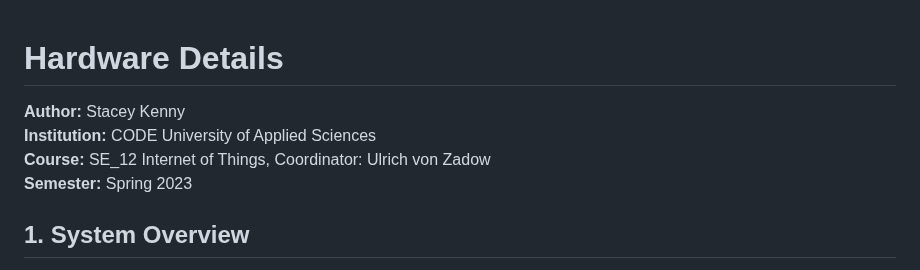
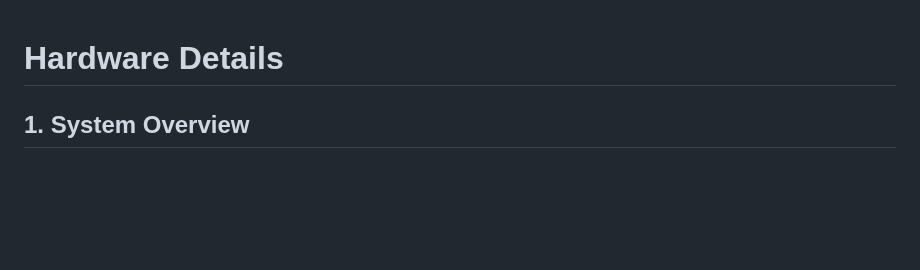
Before and after one commit to berlin-experiment/Diu, a Markdown page: docs/hardware_details.md, the part around the change. Rendered like a GitHub page; blank space fills up the shorter version.

Commit message:
updated hardware details document

```diff
--- a/docs/hardware_details.md
+++ b/docs/hardware_details.md
@@ -1,9 +1,4 @@
 # Hardware Details
-
-**Author:** Stacey Kenny
-**Institution:** CODE University of Applied Sciences
-**Course:** SE_12 Internet of Things, Coordinator: Ulrich von Zadow
-**Semester:** Spring 2023
 
 ## 1. System Overview
 
```
